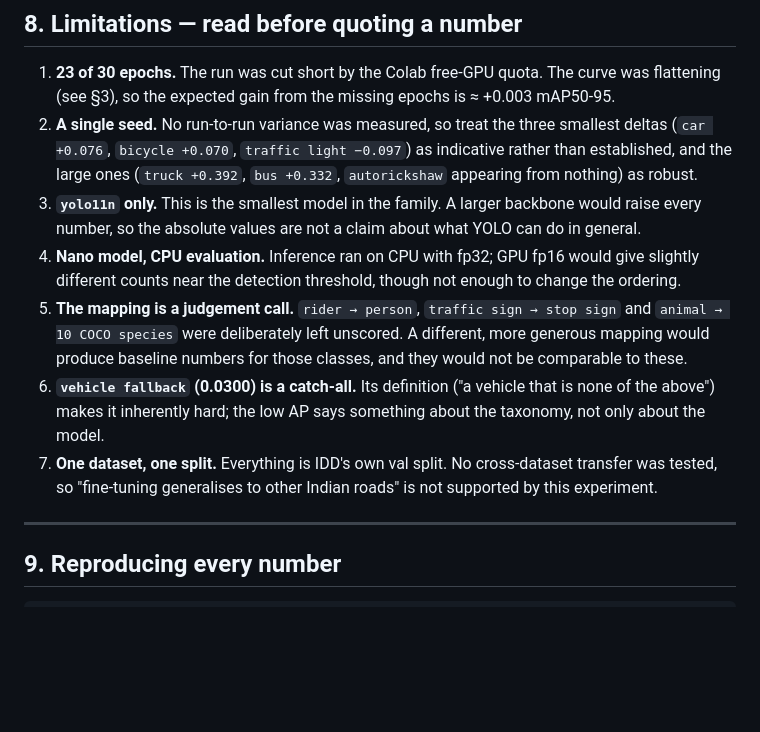
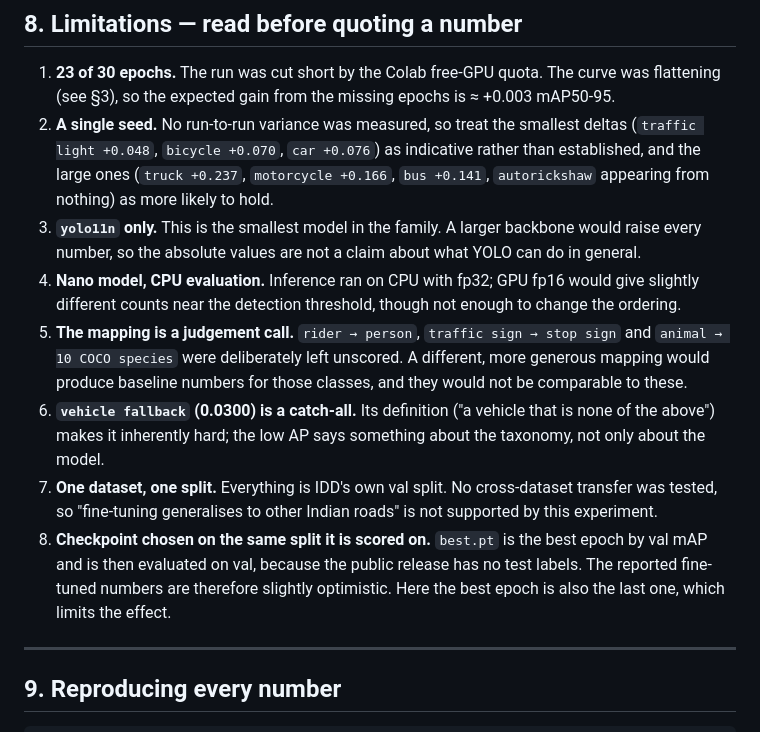
Before and after one commit to ADHIINSVY13/Indian_Road_Object_Detection, a Markdown page: docs/results_report.md, the part around one of its changes. Drawn GitHub-style; blank space fills up the shorter version.

```diff
--- a/docs/results_report.md
+++ b/docs/results_report.md
@@ -191,9 +202,10 @@ of confidence-threshold tuning fixes that; it is a property of the label space.
 
 1. **23 of 30 epochs.** The run was cut short by the Colab free-GPU quota. The curve was flattening
    (see §3), so the expected gain from the missing epochs is ≈ +0.003 mAP50-95.
-2. **A single seed.** No run-to-run variance was measured, so treat the three smallest deltas
-   (`car +0.076`, `bicycle +0.070`, `traffic light −0.097`) as indicative rather than established, and
-   the large ones (`truck +0.392`, `bus +0.332`, `autorickshaw` appearing from nothing) as robust.
+2. **A single seed.** No run-to-run variance was measured, so treat the smallest deltas
+   (`traffic light +0.048`, `bicycle +0.070`, `car +0.076`) as indicative rather than established, and
+   the large ones (`truck +0.237`, `motorcycle +0.166`, `bus +0.141`, `autorickshaw` appearing from
+   nothing) as more likely to hold.
 3. **`yolo11n` only.** This is the smallest model in the family. A larger backbone would raise every
    number, so the absolute values are not a claim about what YOLO can do in general.
 4. **Nano model, CPU evaluation.** Inference ran on CPU with fp32; GPU fp16 would give slightly different
@@ -205,6 +217,9 @@ of confidence-threshold tuning fixes that; it is a property of the label space.
    makes it inherently hard; the low AP says something about the taxonomy, not only about the model.
 7. **One dataset, one split.** Everything is IDD's own val split. No cross-dataset transfer was tested, so
    "fine-tuning generalises to other Indian roads" is not supported by this experiment.
+8. **Checkpoint chosen on the same split it is scored on.** `best.pt` is the best epoch by val mAP and is then
+   evaluated on val, because the public release has no test labels. The reported fine-tuned numbers are
+   therefore slightly optimistic. Here the best epoch is also the last one, which limits the effect.
 
 ---
 
```
Also changed, not shown: other parts of docs/results_report.md (+34 -23 lines), results/results_compare.png, 4 other files.
